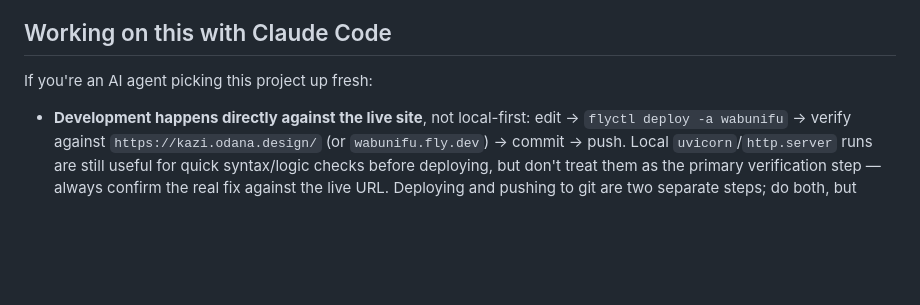
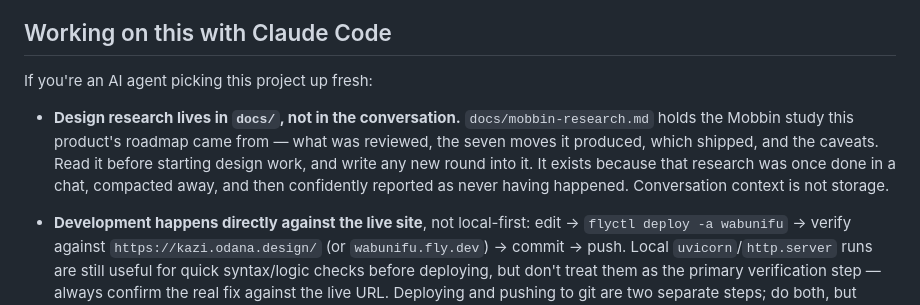
Before and after one commit to markkimathi/wabunifu, a Markdown page: README.md, the part around the change. Drawn GitHub-style; blank space fills up the shorter version.

```diff
--- a/README.md
+++ b/README.md
@@ -196,6 +196,13 @@ live**, don't batch it for later.
 
 If you're an AI agent picking this project up fresh:
 
+- **Design research lives in `docs/`, not in the conversation.** `docs/mobbin-research.md`
+  holds the Mobbin study this product's roadmap came from — what was reviewed, the seven
+  moves it produced, which shipped, and the caveats. Read it before starting design work,
+  and write any new round into it. It exists because that research was once done in a chat,
+  compacted away, and then confidently reported as never having happened. Conversation
+  context is not storage.
+
 - **Development happens directly against the live site**, not local-first: edit →
   `flyctl deploy -a wabunifu` → verify against `https://kazi.odana.design/` (or
   `wabunifu.fly.dev`) → commit → push. Local `uvicorn`/`http.server` runs are still
```
Also changed, not shown: docs/mobbin-research.md (added, +174 -0 lines).
